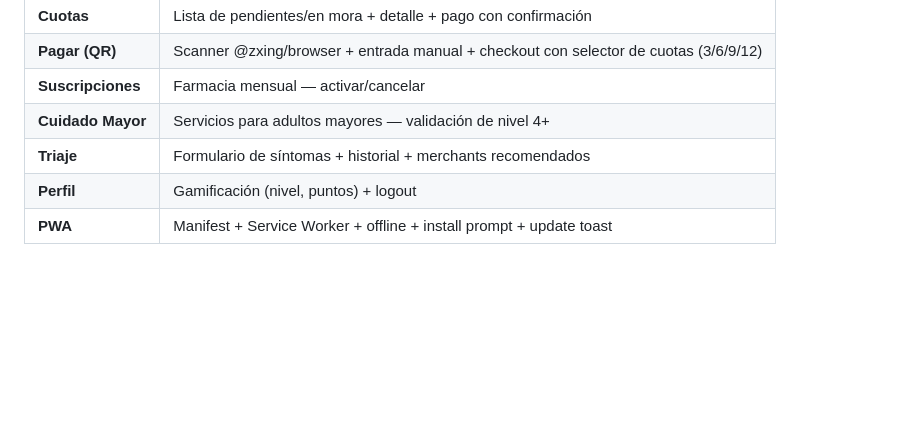
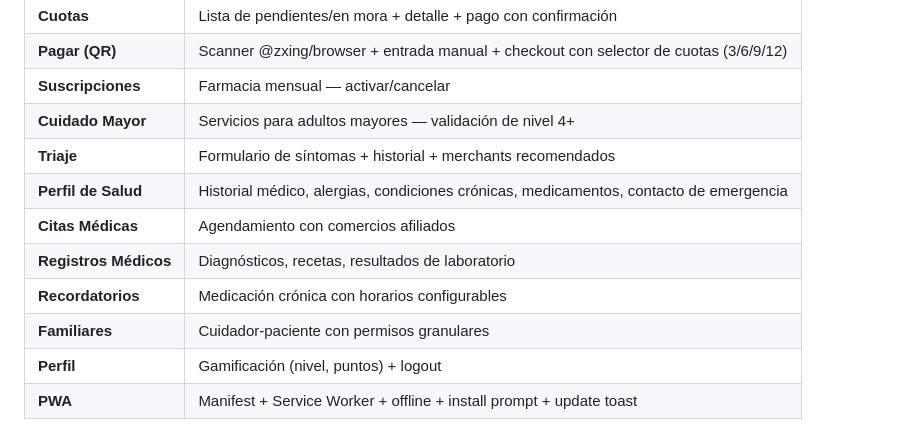
Before and after one commit to Suggus1899/SaludTech_CasheaMedico, a Markdown page: README.md, the part around one of its changes. Drawn GitHub-style; blank space fills up the shorter version.

```diff
--- a/README.md
+++ b/README.md
@@ -292,6 +283,11 @@ cd apps/web-patient && pnpm build
 | **Suscripciones** | Farmacia mensual — activar/cancelar |
 | **Cuidado Mayor** | Servicios para adultos mayores — validación de nivel 4+ |
 | **Triaje** | Formulario de síntomas + historial + merchants recomendados |
+| **Perfil de Salud** | Historial médico, alergias, condiciones crónicas, medicamentos, contacto de emergencia |
+| **Citas Médicas** | Agendamiento con comercios afiliados |
+| **Registros Médicos** | Diagnósticos, recetas, resultados de laboratorio |
+| **Recordatorios** | Medicación crónica con horarios configurables |
+| **Familiares** | Cuidador-paciente con permisos granulares |
 | **Perfil** | Gamificación (nivel, puntos) + logout |
 | **PWA** | Manifest + Service Worker + offline + install prompt + update toast |
 
```
Also changed, not shown: other parts of README.md (+32 -27 lines).
